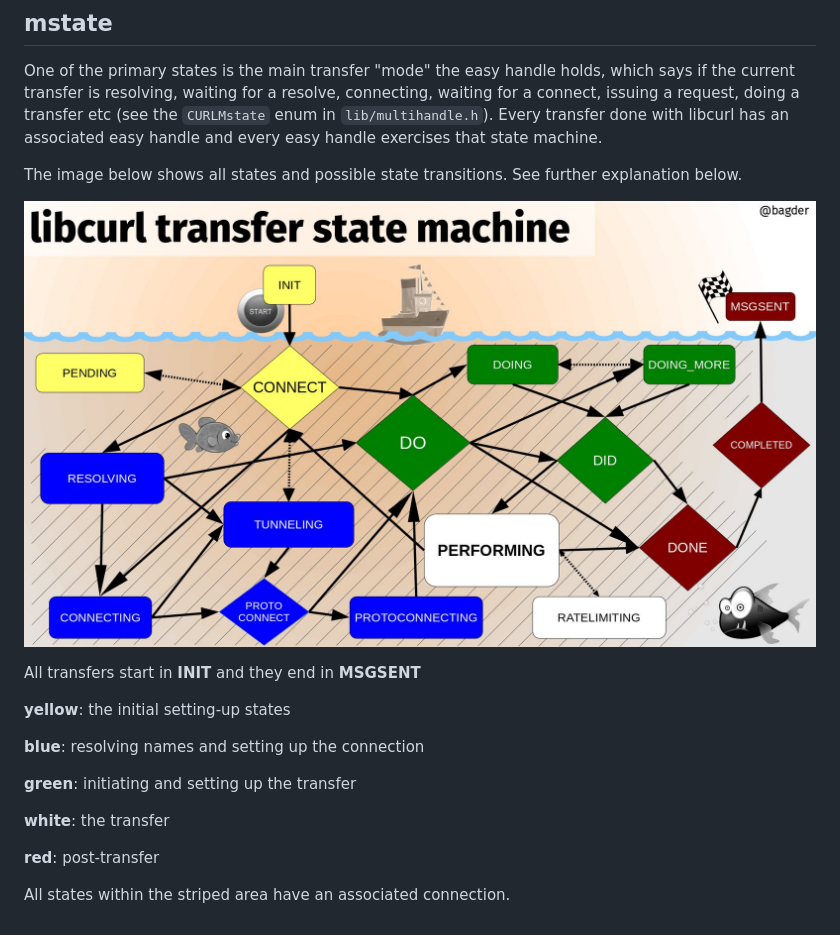
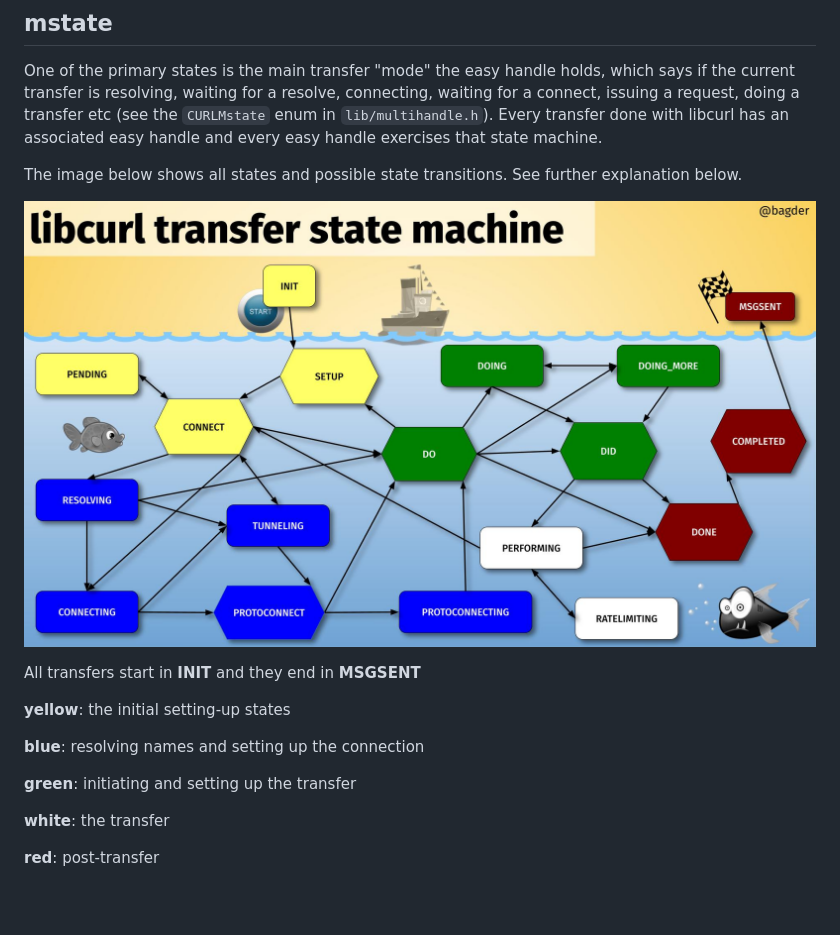
Before and after one commit to curl/everything-curl, a Markdown page: internals/statemachines.md, the part around the change. Rendered like a GitHub page; pictures changed too: internals/slide-transfer-state-machine.jpg; blank space fills up the shorter version.

Commit message:
statemachines.md: refresh
After the introduction of the SETUP state

```diff
--- a/internals/statemachines.md
+++ b/internals/statemachines.md
@@ -34,5 +34,3 @@ All transfers start in **INIT** and they end in **MSGSENT**
 **white**: the transfer
 
 **red**: post-transfer
-
-All states within the striped area have an associated connection.
```
